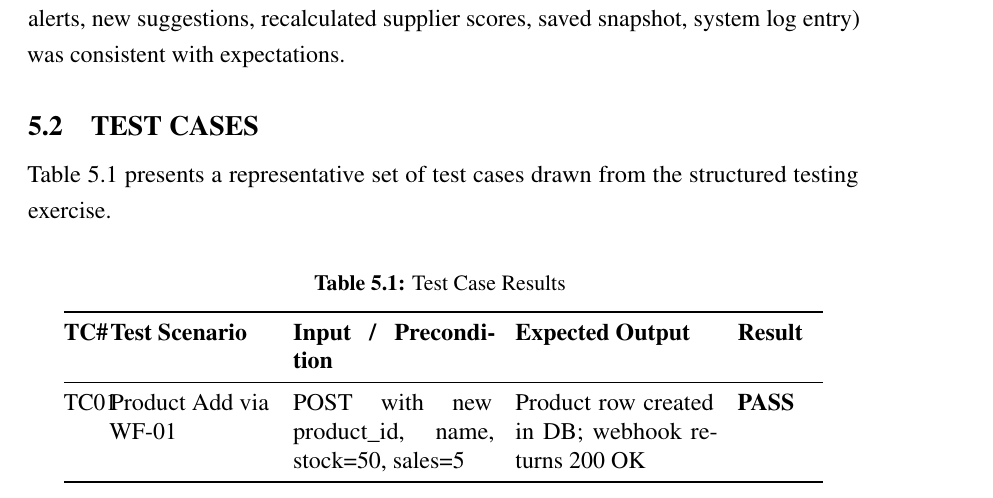
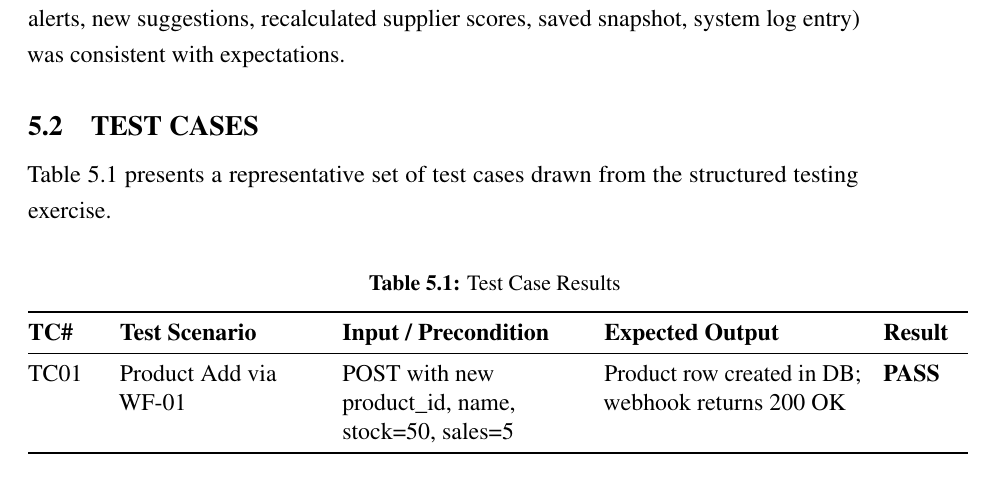
Before and after one commit to Vyshakh122003/AI-Powered-Supply-Chain-Inventory-Intelligence-System, a LaTeX thesis (docs/sdp_report/main.tex, which reads docs/sdp_report/chapters/10_ch5_results.tex): part of page 37 of 58, cut so that both start at the same text. Compiled offline with pdfLaTeX.

Commit message:
style: fix overlapping and awkward spacing in Test Cases longtable

```diff
--- a/docs/sdp_report/chapters/10_ch5_results.tex
+++ b/docs/sdp_report/chapters/10_ch5_results.tex
@@ -36,7 +36,7 @@ Table~\ref{tab:testcases} presents a representative set of test cases drawn from
 testing exercise.
 
 {\singlespacing
-\begin{longtable}{@{}p{0.4cm} p{2.8cm} p{3.5cm} p{3.5cm} p{1.5cm}@{}}
+\begin{longtable}{@{} p{1.2cm} >{\raggedright\arraybackslash}p{3.5cm} >{\raggedright\arraybackslash}p{4.2cm} >{\raggedright\arraybackslash}p{4.5cm} p{1.5cm} @{}}
 \caption{Test Case Results}
 \label{tab:testcases} \\
 \toprule
```
